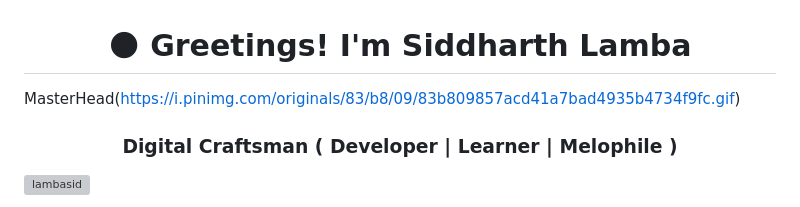
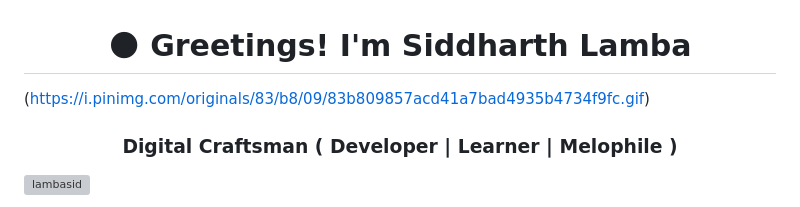
Before and after one commit to lambasid/lambasid, a Markdown page: README.md, the part around the change. Rendered like a GitHub page; grey boxes are pictures that could not be loaded.

```diff
--- a/README.md
+++ b/README.md
@@ -1,7 +1,7 @@
 
 <h1 align="center">🌑 Greetings! I'm Siddharth Lamba</h1>
 
-MasterHead(https://i.pinimg.com/originals/83/b8/09/83b809857acd41a7bad4935b4734f9fc.gif)
+(https://i.pinimg.com/originals/83/b8/09/83b809857acd41a7bad4935b4734f9fc.gif)
 
 <h3 align="center">Digital Craftsman ( Developer | Learner | Melophile )</h3>
 
```
